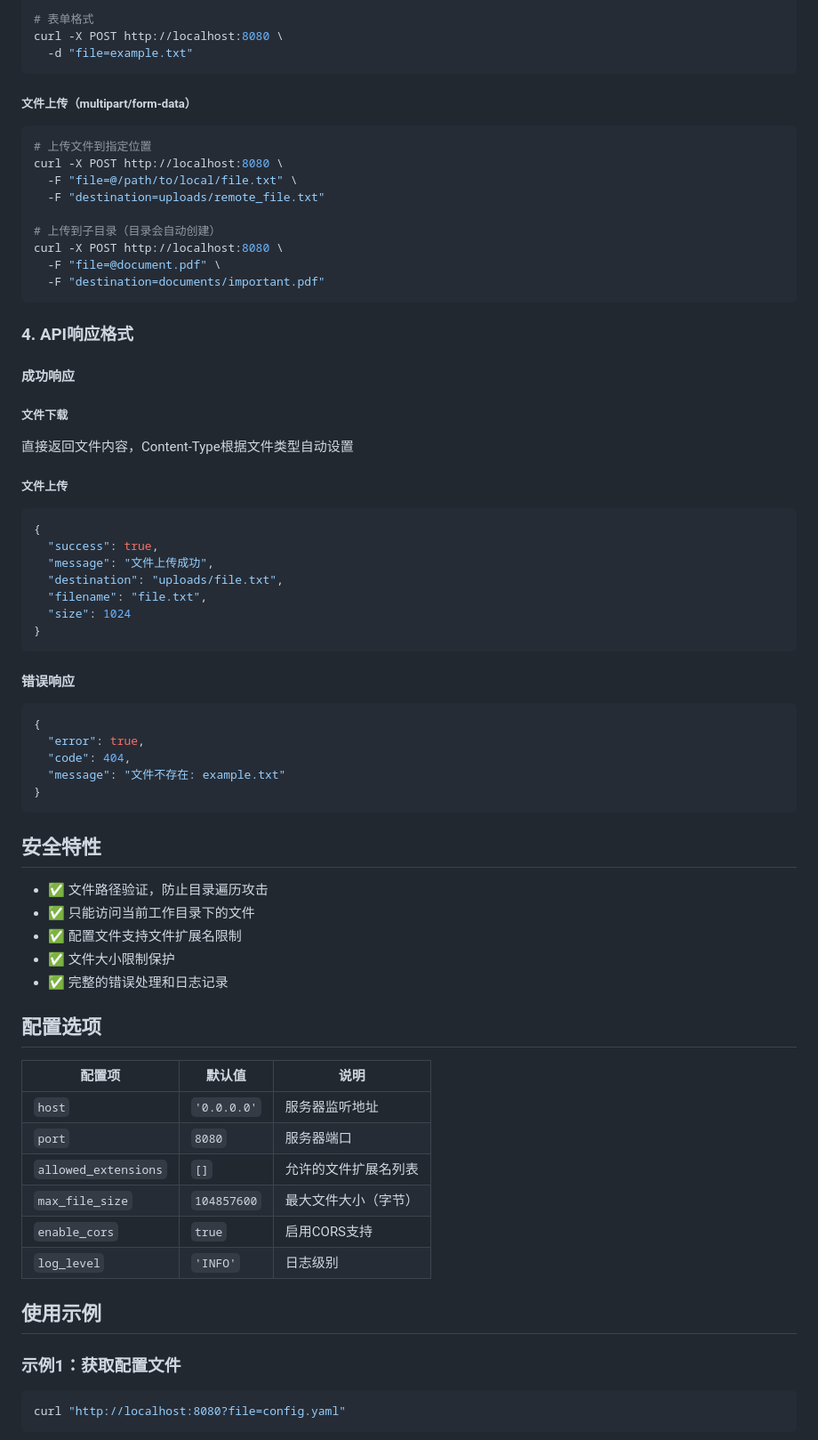
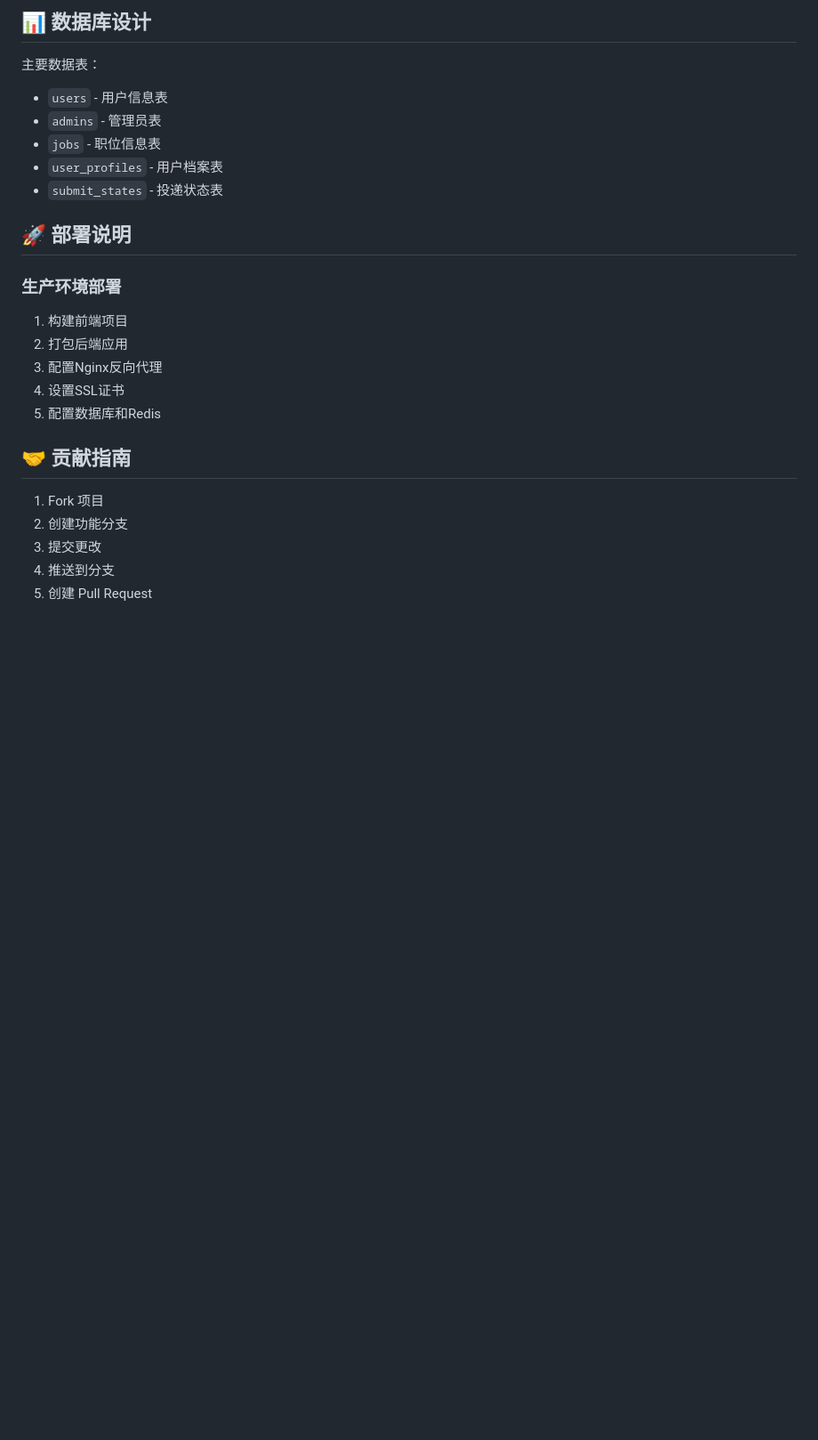
Before and after one commit to Kkirsii/Recruitment-platform, a Markdown page: README.md, the part around the change printed below. Shown: that part at 89% size. GitHub-like rendering; blank space fills up the shorter version.

````diff
--- a/README.md
+++ b/README.md
@@ -67,71 +220,27 @@ curl -X POST http://localhost:8080 \
 
-# 表单格式
-curl -X POST http://localhost:8080 \
-  -d "file=example.txt"
-```
+## 📊 数据库设计
 
-##### 文件上传（multipart/form-data）
-```bash
-# 上传文件到指定位置
-curl -X POST http://localhost:8080 \
-  -F "file=@/path/to/local/file.txt" \
-  -F "destination=uploads/remote_file.txt"
+主要数据表：
+- `users` - 用户信息表
+- `admins` - 管理员表
+- `jobs` - 职位信息表
+- `user_profiles` - 用户档案表
+- `submit_states` - 投递状态表
 
-# 上传到子目录（目录会自动创建）
-curl -X POST http://localhost:8080 \
-  -F "file=@document.pdf" \
-  -F "destination=documents/important.pdf"
-```
+## 🚀 部署说明
 
-### 4. API响应格式
+### 生产环境部署
+1. 构建前端项目
+2. 打包后端应用
+3. 配置Nginx反向代理
+4. 设置SSL证书
+5. 配置数据库和Redis
 
-#### 成功响应
-##### 文件下载
-直接返回文件内容，Content-Type根据文件类型自动设置
+## 🤝 贡献指南
 
-##### 文件上传
-```json
-{
-  "success": true,
-  "message": "文件上传成功",
-  "destination": "uploads/file.txt",
-  "filename": "file.txt",
-  "size": 1024
-}
-```
+1. Fork 项目
+2. 创建功能分支
+3. 提交更改
+4. 推送到分支
+5. 创建 Pull Request
 
-#### 错误响应
-```json
-{
-  "error": true,
-  "code": 404,
-  "message": "文件不存在: example.txt"
-}
-```
-
-## 安全特性
-
-- ✅ 文件路径验证，防止目录遍历攻击
-- ✅ 只能访问当前工作目录下的文件
-- ✅ 配置文件支持文件扩展名限制
-- ✅ 文件大小限制保护
-- ✅ 完整的错误处理和日志记录
-
-## 配置选项
-
-| 配置项 | 默认值 | 说明 |
-|--------|--------|------|
-| `host` | `'0.0.0.0'` | 服务器监听地址 |
-| `port` | `8080` | 服务器端口 |
-| `allowed_extensions` | `[]` | 允许的文件扩展名列表 |
-| `max_file_size` | `104857600` | 最大文件大小（字节） |
-| `enable_cors` | `true` | 启用CORS支持 |
-| `log_level` | `'INFO'` | 日志级别 |
-
-## 使用示例
-
-### 示例1：获取配置文件
-```bash
-curl "http://localhost:8080?file=config.yaml"
-```
-
````
Also changed, not shown: other parts of README.md (+199 -130 lines).
